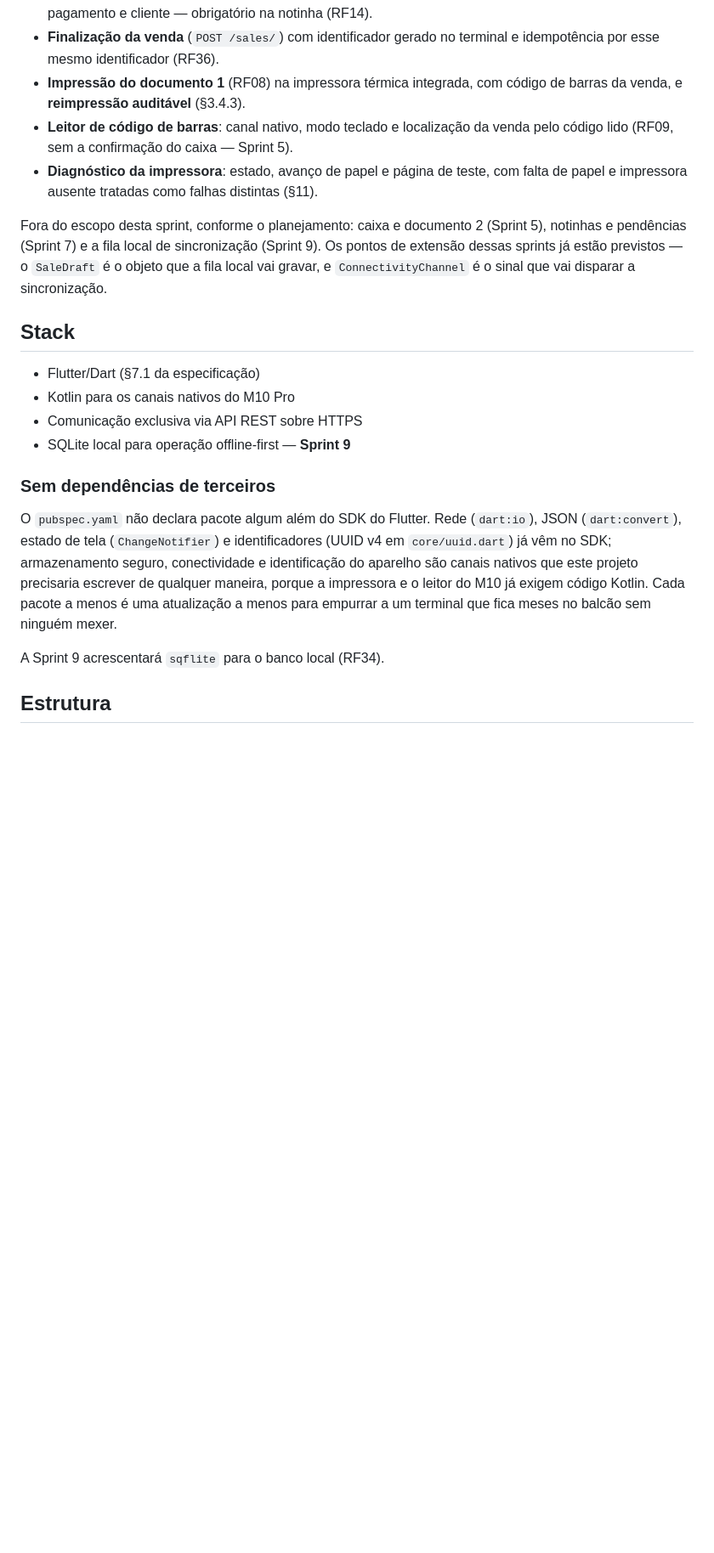
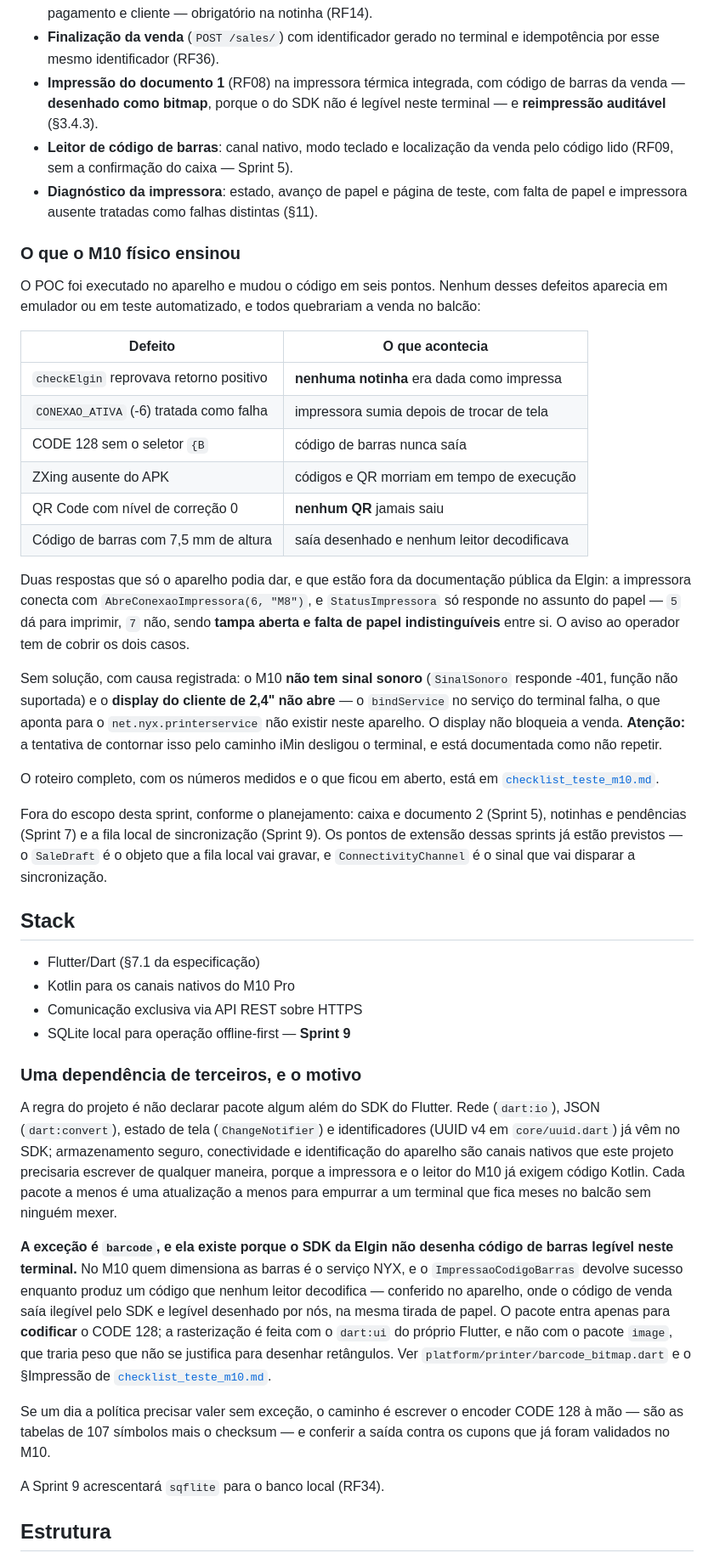
Before and after one commit to julianasued/android-casa-das-bicicletas, a Markdown page: README.md, the part around the change. Shown at 85% size. Drawn GitHub-style; blank space fills up the shorter version.

Commit message:
docs: Record the barcode dependency exception and what the M10 taught
O README afirmava que o pubspec nao declara pacote algum alem do SDK, e isso
deixou de ser verdade quando `barcode` entrou para desenhar o CODE 128. A
secao passa a registrar a excecao e o motivo: no M10 quem dimensiona as
barras e o servico NYX, e o ImpressaoCodigoBarras devolve sucesso produzindo
codigo que nenhum leitor decodifica — conferido no aparelho, com o mesmo dado
saindo ilegivel pelo SDK e legivel desenhado por nos, na mesma tirada de
papel.

O pacote entra so para codificar; a rasterizacao usa o dart:ui do proprio
Flutter. Fica escrito qual e a saida se a politica precisar valer sem
excecao: escrever o encoder a mao e conferir contra os cupons ja validados.

Entra tambem o que o POC no aparelho mudou, que o README nao mencionava —
seis defeitos que nenhum emulador ou teste automatizado pegaria, as duas
respostas que estao fora da documentacao da Elgin (conexao 6/M8 e o mapa de
status, com tampa aberta indistinguivel de falta de papel), e os dois casos
sem solucao: sinal sonoro que o M10 nao tem e o display do cliente, com o
aviso de que a tentativa pelo caminho iMin desligou o terminal.

Quem ler o README agora sabe que a impressao funciona porque o SDK foi
contornado, e nao porque ele funcionou.

Co-Authored-By: Claude Opus 5 <noreply@anthropic.com>
Claude-Session: https://claude.ai/code/session_01U7trHG3Mp4TLBYv1pDy62c

```diff
--- a/README.md
+++ b/README.md
@@ -32,11 +32,43 @@ M10; leitor; impressora; impressão do primeiro documento*):
 - **Finalização da venda** (`POST /sales/`) com identificador gerado no
   terminal e idempotência por esse mesmo identificador (RF36).
 - **Impressão do documento 1** (RF08) na impressora térmica integrada, com
-  código de barras da venda, e **reimpressão auditável** (§3.4.3).
+  código de barras da venda — **desenhado como bitmap**, porque o do SDK não é
+  legível neste terminal — e **reimpressão auditável** (§3.4.3).
 - **Leitor de código de barras**: canal nativo, modo teclado e localização da
   venda pelo código lido (RF09, sem a confirmação do caixa — Sprint 5).
 - **Diagnóstico da impressora**: estado, avanço de papel e página de teste, com
   falta de papel e impressora ausente tratadas como falhas distintas (§11).
+
+### O que o M10 físico ensinou
+
+O POC foi executado no aparelho e mudou o código em seis pontos. Nenhum desses
+defeitos aparecia em emulador ou em teste automatizado, e todos quebrariam a
+venda no balcão:
+
+| Defeito | O que acontecia |
+| ------- | --------------- |
+| `checkElgin` reprovava retorno positivo | **nenhuma notinha** era dada como impressa |
+| `CONEXAO_ATIVA` (-6) tratada como falha | impressora sumia depois de trocar de tela |
+| CODE 128 sem o seletor `{B` | código de barras nunca saía |
+| ZXing ausente do APK | códigos e QR morriam em tempo de execução |
+| QR Code com nível de correção 0 | **nenhum QR** jamais saiu |
+| Código de barras com 7,5 mm de altura | saía desenhado e nenhum leitor decodificava |
+
+Duas respostas que só o aparelho podia dar, e que estão fora da documentação
+pública da Elgin: a impressora conecta com `AbreConexaoImpressora(6, "M8")`, e
+`StatusImpressora` só responde no assunto do papel — `5` dá para imprimir, `7`
+não, sendo **tampa aberta e falta de papel indistinguíveis** entre si. O aviso
+ao operador tem de cobrir os dois casos.
+
+Sem solução, com causa registrada: o M10 **não tem sinal sonoro**
+(`SinalSonoro` responde -401, função não suportada) e o **display do cliente de
+2,4" não abre** — o `bindService` no serviço do terminal falha, o que aponta
+para o `net.nyx.printerservice` não existir neste aparelho. O display não
+bloqueia a venda. **Atenção:** a tentativa de contornar isso pelo caminho iMin
+desligou o terminal, e está documentada como não repetir.
+
+O roteiro completo, com os números medidos e o que ficou em aberto, está em
+[`checklist_teste_m10.md`](docs/checklist_teste_m10.md).
 
 Fora do escopo desta sprint, conforme o planejamento: caixa e documento 2
 (Sprint 5), notinhas e pendências (Sprint 7) e a fila local de sincronização
@@ -51,15 +83,29 @@ sinal que vai disparar a sincronização.
 - Comunicação exclusiva via API REST sobre HTTPS
 - SQLite local para operação offline-first — **Sprint 9**
 
-### Sem dependências de terceiros
+### Uma dependência de terceiros, e o motivo
 
-O `pubspec.yaml` não declara pacote algum além do SDK do Flutter. Rede
+A regra do projeto é não declarar pacote algum além do SDK do Flutter. Rede
 (`dart:io`), JSON (`dart:convert`), estado de tela (`ChangeNotifier`) e
 identificadores (UUID v4 em `core/uuid.dart`) já vêm no SDK; armazenamento
 seguro, conectividade e identificação do aparelho são canais nativos que este
 projeto precisaria escrever de qualquer maneira, porque a impressora e o leitor
 do M10 já exigem código Kotlin. Cada pacote a menos é uma atualização a menos
 para empurrar a um terminal que fica meses no balcão sem ninguém mexer.
+
+**A exceção é `barcode`, e ela existe porque o SDK da Elgin não desenha código
+de barras legível neste terminal.** No M10 quem dimensiona as barras é o serviço
+NYX, e o `ImpressaoCodigoBarras` devolve sucesso enquanto produz um código que
+nenhum leitor decodifica — conferido no aparelho, onde o código de venda saía
+ilegível pelo SDK e legível desenhado por nós, na mesma tirada de papel. O
+pacote entra apenas para **codificar** o CODE 128; a rasterização é feita com o
+`dart:ui` do próprio Flutter, e não com o pacote `image`, que traria peso que
+não se justifica para desenhar retângulos. Ver `platform/printer/barcode_bitmap.dart`
+e o §Impressão de [`checklist_teste_m10.md`](docs/checklist_teste_m10.md).
+
+Se um dia a política precisar valer sem exceção, o caminho é escrever o encoder
+CODE 128 à mão — são as tabelas de 107 símbolos mais o checksum — e conferir a
+saída contra os cupons que já foram validados no M10.
 
 A Sprint 9 acrescentará `sqflite` para o banco local (RF34).
 
```
